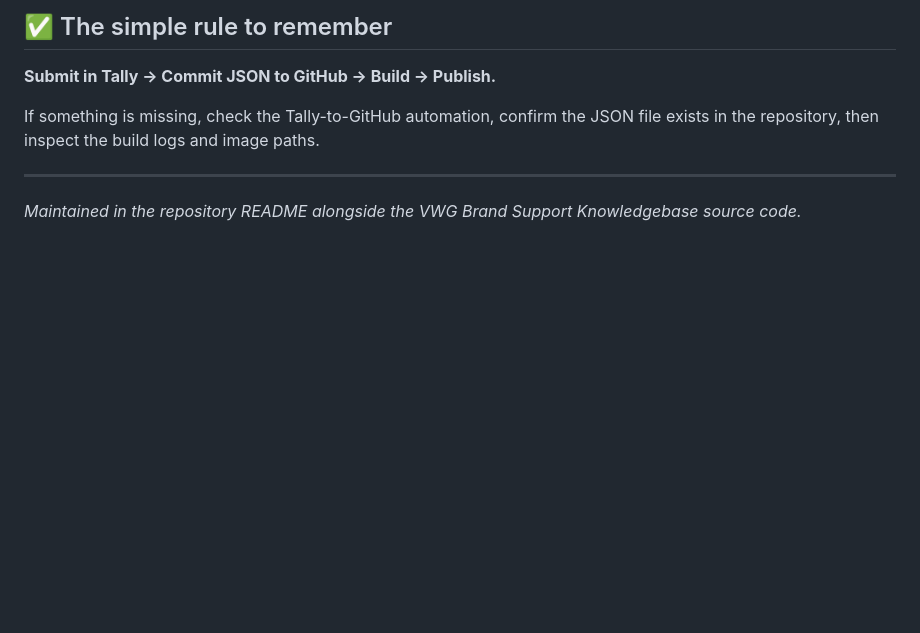
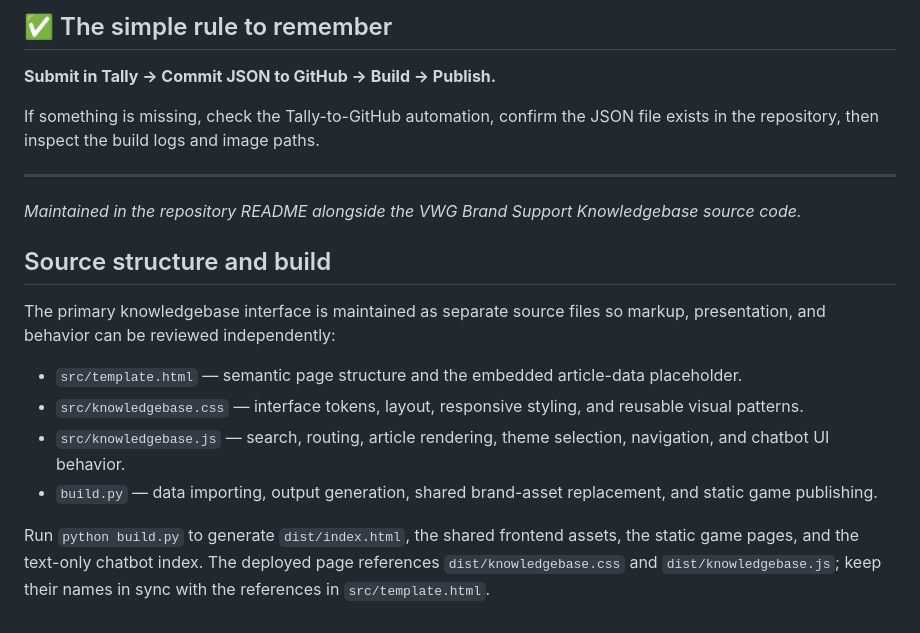
Before and after one commit to brandsupport/vwg-knowledgebase, a Markdown page: README.md, the part around the change. GitHub-like rendering; blank space fills up the shorter version.

Commit message:
Document the refactored source structure

```diff
--- a/README.md
+++ b/README.md
@@ -300,3 +300,15 @@ If something is missing, check the Tally-to-GitHub automation, confirm the JSON
 ---
 
 *Maintained in the repository README alongside the VWG Brand Support Knowledgebase source code.*
+
+
+## Source structure and build
+
+The primary knowledgebase interface is maintained as separate source files so markup, presentation, and behavior can be reviewed independently:
+
+- `src/template.html` — semantic page structure and the embedded article-data placeholder.
+- `src/knowledgebase.css` — interface tokens, layout, responsive styling, and reusable visual patterns.
+- `src/knowledgebase.js` — search, routing, article rendering, theme selection, navigation, and chatbot UI behavior.
+- `build.py` — data importing, output generation, shared brand-asset replacement, and static game publishing.
+
+Run `python build.py` to generate `dist/index.html`, the shared frontend assets, the static game pages, and the text-only chatbot index. The deployed page references `dist/knowledgebase.css` and `dist/knowledgebase.js`; keep their names in sync with the references in `src/template.html`.
```
